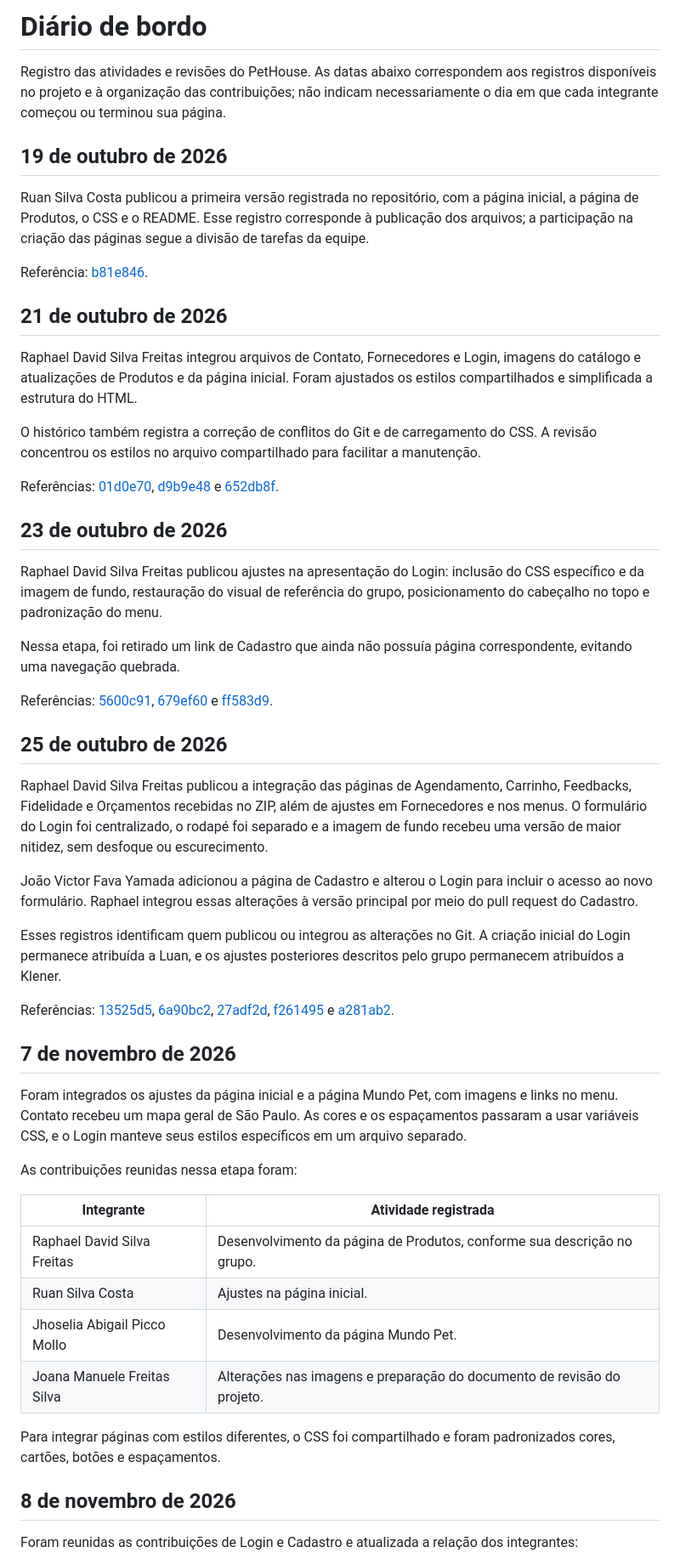
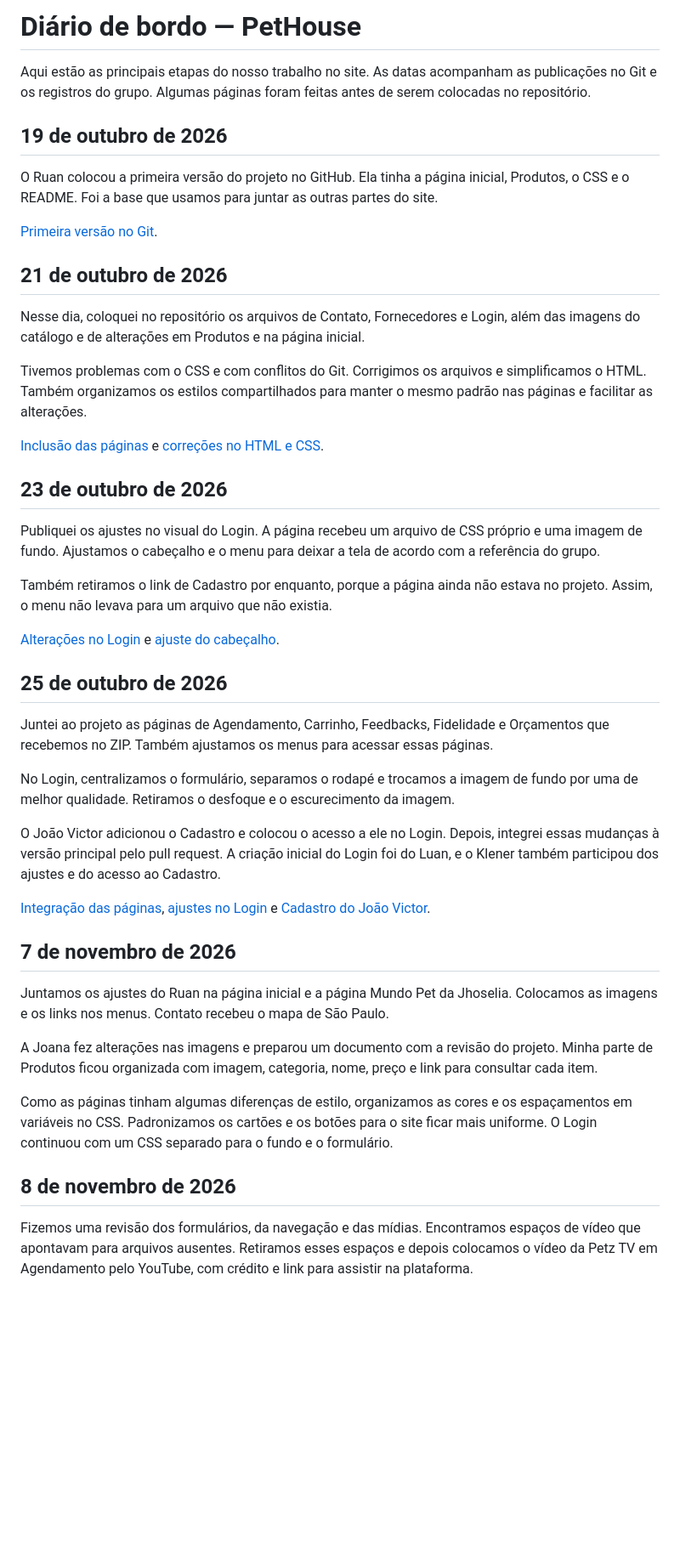
Before and after one commit to raphad2712-creator/site-pethouse, a Markdown page: docs/diario.md, the part around one of its changes. Shown at 85% size. GitHub-like rendering; blank space fills up the shorter version.

```diff
--- a/docs/diario.md
+++ b/docs/diario.md
@@ -1,55 +1,48 @@
-# Diário de bordo
+# Diário de bordo — PetHouse
 
-Registro das atividades e revisões do PetHouse. As datas abaixo correspondem aos registros disponíveis no projeto e à organização das contribuições; não indicam necessariamente o dia em que cada integrante começou ou terminou sua página.
+Aqui estão as principais etapas do nosso trabalho no site. As datas acompanham as publicações no Git e os registros do grupo. Algumas páginas foram feitas antes de serem colocadas no repositório.
 
 ## 19 de outubro de 2026
 
-Ruan Silva Costa publicou a primeira versão registrada no repositório, com a página inicial, a página de Produtos, o CSS e o README. Esse registro corresponde à publicação dos arquivos; a participação na criação das páginas segue a divisão de tarefas da equipe.
+O Ruan colocou a primeira versão do projeto no GitHub. Ela tinha a página inicial, Produtos, o CSS e o README. Foi a base que usamos para juntar as outras partes do site.
 
-Referência: [b81e846](https://github.com/raphad2712-creator/site-pethouse/commit/b81e846).
+[Primeira versão no Git](https://github.com/raphad2712-creator/site-pethouse/commit/b81e846).
 
 ## 21 de outubro de 2026
 
-Raphael David Silva Freitas integrou arquivos de Contato, Fornecedores e Login, imagens do catálogo e atualizações de Produtos e da página inicial. Foram ajustados os estilos compartilhados e simplificada a estrutura do HTML.
+Nesse dia, coloquei no repositório os arquivos de Contato, Fornecedores e Login, além das imagens do catálogo e de alterações em Produtos e na página inicial.
 
-O histórico também registra a correção de conflitos do Git e de carregamento do CSS. A revisão concentrou os estilos no arquivo compartilhado para facilitar a manutenção.
+Tivemos problemas com o CSS e com conflitos do Git. Corrigimos os arquivos e simplificamos o HTML. Também organizamos os estilos compartilhados para manter o mesmo padrão nas páginas e facilitar as alterações.
 
-Referências: [01d0e70](https://github.com/raphad2712-creator/site-pethouse/commit/01d0e70), [d9b9e48](https://github.com/raphad2712-creator/site-pethouse/commit/d9b9e48) e [652db8f](https://github.com/raphad2712-creator/site-pethouse/commit/652db8f).
+[Inclusão das páginas](https://github.com/raphad2712-creator/site-pethouse/commit/01d0e70) e [correções no HTML e CSS](https://github.com/raphad2712-creator/site-pethouse/commit/652db8f).
 
 ## 23 de outubro de 2026
 
-Raphael David Silva Freitas publicou ajustes na apresentação do Login: inclusão do CSS específico e da imagem de fundo, restauração do visual de referência do grupo, posicionamento do cabeçalho no topo e padronização do menu.
+Publiquei os ajustes no visual do Login. A página recebeu um arquivo de CSS próprio e uma imagem de fundo. Ajustamos o cabeçalho e o menu para deixar a tela de acordo com a referência do grupo.
 
-Nessa etapa, foi retirado um link de Cadastro que ainda não possuía página correspondente, evitando uma navegação quebrada.
+Também retiramos o link de Cadastro por enquanto, porque a página ainda não estava no projeto. Assim, o menu não levava para um arquivo que não existia.
 
-Referências: [5600c91](https://github.com/raphad2712-creator/site-pethouse/commit/5600c91), [679ef60](https://github.com/raphad2712-creator/site-pethouse/commit/679ef60) e [ff583d9](https://github.com/raphad2712-creator/site-pethouse/commit/ff583d9).
+[Alterações no Login](https://github.com/raphad2712-creator/site-pethouse/commit/5600c91) e [ajuste do cabeçalho](https://github.com/raphad2712-creator/site-pethouse/commit/ff583d9).
 
 ## 25 de outubro de 2026
 
-Raphael David Silva Freitas publicou a integração das páginas de Agendamento, Carrinho, Feedbacks, Fidelidade e Orçamentos recebidas no ZIP, além de ajustes em Fornecedores e nos menus. O formulário do Login foi centralizado, o rodapé foi separado e a imagem de fundo recebeu uma versão de maior nitidez, sem desfoque ou escurecimento.
+Juntei ao projeto as páginas de Agendamento, Carrinho, Feedbacks, Fidelidade e Orçamentos que recebemos no ZIP. Também ajustamos os menus para acessar essas páginas.
 
-João Victor Fava Yamada adicionou a página de Cadastro e alterou o Login para incluir o acesso ao novo formulário. Raphael integrou essas alterações à versão principal por meio do pull request do Cadastro.
+No Login, centralizamos o formulário, separamos o rodapé e trocamos a imagem de fundo por uma de melhor qualidade. Retiramos o desfoque e o escurecimento da imagem.
 
-Esses registros identificam quem publicou ou integrou as alterações no Git. A criação inicial do Login permanece atribuída a Luan, e os ajustes posteriores descritos pelo grupo permanecem atribuídos a Klener.
+O João Victor adicionou o Cadastro e colocou o acesso a ele no Login. Depois, integrei essas mudanças à versão principal pelo pull request. A criação inicial do Login foi do Luan, e o Klener também participou dos ajustes e do acesso ao Cadastro.
 
-Referências: [13525d5](https://github.com/raphad2712-creator/site-pethouse/commit/13525d5), [6a90bc2](https://github.com/raphad2712-creator/site-pethouse/commit/6a90bc2), [27adf2d](https://github.com/raphad2712-creator/site-pethouse/commit/27adf2d), [f261495](https://github.com/raphad2712-creator/site-pethouse/commit/f261495) e [a281ab2](https://github.com/raphad2712-creator/site-pethouse/commit/a281ab2).
+[Integração das páginas](https://github.com/raphad2712-creator/site-pethouse/commit/13525d5), [ajustes no Login](https://github.com/raphad2712-creator/site-pethouse/commit/6a90bc2) e [Cadastro do João Victor](https://github.com/raphad2712-creator/site-pethouse/commit/a281ab2).
 
 ## 7 de novembro de 2026
 
-Foram integrados os ajustes da página inicial e a página Mundo Pet, com imagens e links no menu. Contato recebeu um mapa geral de São Paulo. As cores e os espaçamentos passaram a usar variáveis CSS, e o Login manteve seus estilos específicos em um arquivo separado.
+Juntamos os ajustes do Ruan na página inicial e a página Mundo Pet da Jhoselia. Colocamos as imagens e os links nos menus. Contato recebeu o mapa de São Paulo.
 
-As contribuições reunidas nessa etapa foram:
+A Joana fez alterações nas imagens e preparou um documento com a revisão do projeto. Minha parte de Produtos ficou organizada com imagem, categoria, nome, preço e link para consultar cada item.
 
-| Integrante | Atividade registrada |
-| --- | --- |
-| Raphael David Silva Freitas | Desenvolvimento da página de Produtos, conforme sua descrição no grupo. |
-| Ruan Silva Costa | Ajustes na página inicial. |
-| Jhoselia Abigail Picco Mollo | Desenvolvimento da página Mundo Pet. |
-| Joana Manuele Freitas Silva | Alterações nas imagens e preparação do documento de revisão do projeto. |
-
-Para integrar páginas com estilos diferentes, o CSS foi compartilhado e foram padronizados cores, cartões, botões e espaçamentos.
+Como as páginas tinham algumas diferenças de estilo, organizamos as cores e os espaçamentos em variáveis no CSS. Padronizamos os cartões e os botões para o site ficar mais uniforme. O Login continuou com um CSS separado para o fundo e o formulário.
 
 ## 8 de novembro de 2026
 
-Foram reunidas as contribuições de Login e Cadastro e atualizada a relação dos integrantes:
+Fizemos uma revisão dos formulários, da navegação e das mídias. Encontramos espaços de vídeo que apontavam para arquivos ausentes. Retiramos esses espaços e depois colocamos o vídeo da Petz TV em Agendamento pelo YouTube, com crédito e link para assistir na plataforma.
 
```
Also changed, not shown: other parts of docs/diario.md (+26 -26 lines).
